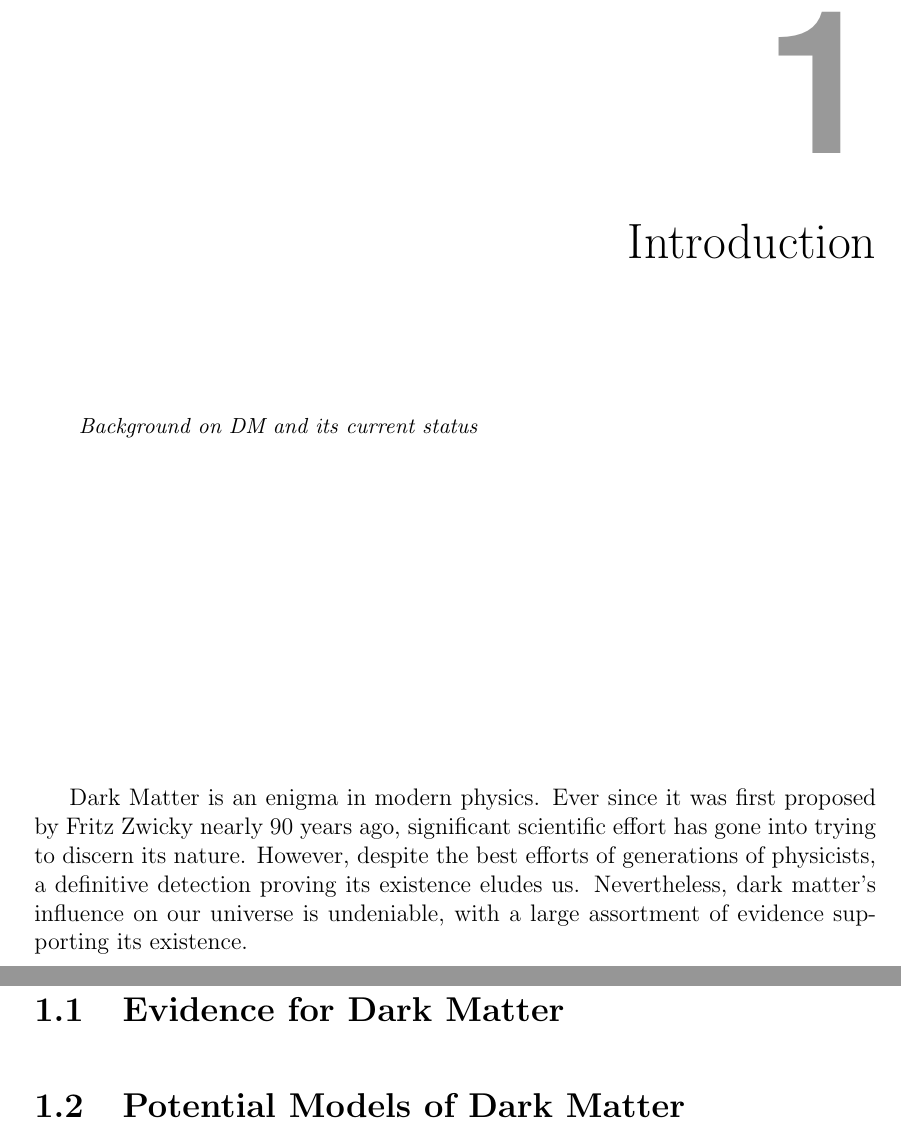
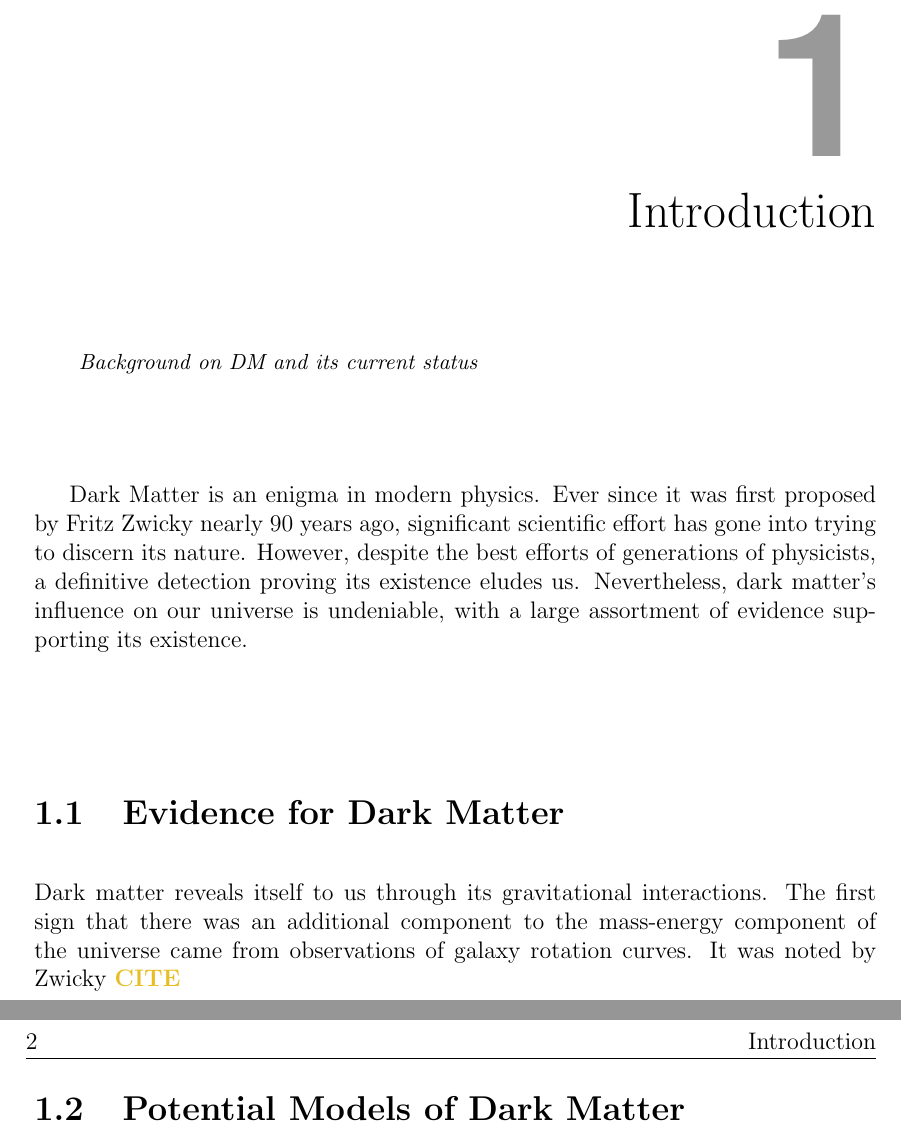
Before and after one commit to mvirgato/MV-PhD-Thesis, a LaTeX thesis (src/main.tex, which reads src/chapters/chapter_1.tex, src/macro.tex, src/preamble.tex): two parts of pages 19 and 20 of 39, joined at a grey line, cut so that both start at the same text. Compiled offline with pdfLaTeX.

Commit message:
changed edit colours

```diff
--- a/src/chapters/chapter_1.tex
+++ b/src/chapters/chapter_1.tex
@@ -26,6 +27,8 @@
 %%%%%%%%%%%%%%%%%%%%%%%%%%%%%%%%%%%%%
 %%%%%%%%%%%%%%%%%%%%%%%%%%%%%%%%%%%%%
 
+Dark matter reveals itself to us through its gravitational interactions. The first sign that there was an additional component to the mass-energy component of the universe came from observations of galaxy rotation curves. It was noted by Zwicky~\fixMV{CITE}
+
 %%%%%%%%%%%%%%%%%%%%%%%%%%%%%%%%%%%%%
 %%%%%%%%%%%%%%%%%%%%%%%%%%%%%%%%%%%%%
 %%%%%%%%%%%%%%%%%%%%%%%%%%%%%%%%%%%%%
--- a/src/macro.tex
+++ b/src/macro.tex
@@ -94,4 +94,4 @@
 % --------------------------
 % Editing
 % --------------------------
-\newcommand{\fixMV}[1]{\textbf{\textcolor{redmv}{#1}}}
+\newcommand{\fixMV}[1]{\textbf{\textcolor{editcolor}{#1}}}
--- a/src/preamble.tex
+++ b/src/preamble.tex
@@ -145,6 +145,7 @@ tablewithin=chapter]
 \definecolor{greenmv}{HTML}{00796B}
 \definecolor{darkredmv}{HTML}{FF1929}
 \definecolor{redmv}{HTML}{f72a38}
+\definecolor{editcolor}{HTML}{e8be27}
 
 
 \hypersetup{colorlinks, citecolor=bluemv, linkcolor=bluemv, urlcolor=bluemv, linktocpage=true}
```
Also changed, not shown: src/chapters/chapter_1.tex (2 more changed lines). Lines whose indentation alone changed are shown as unchanged.
